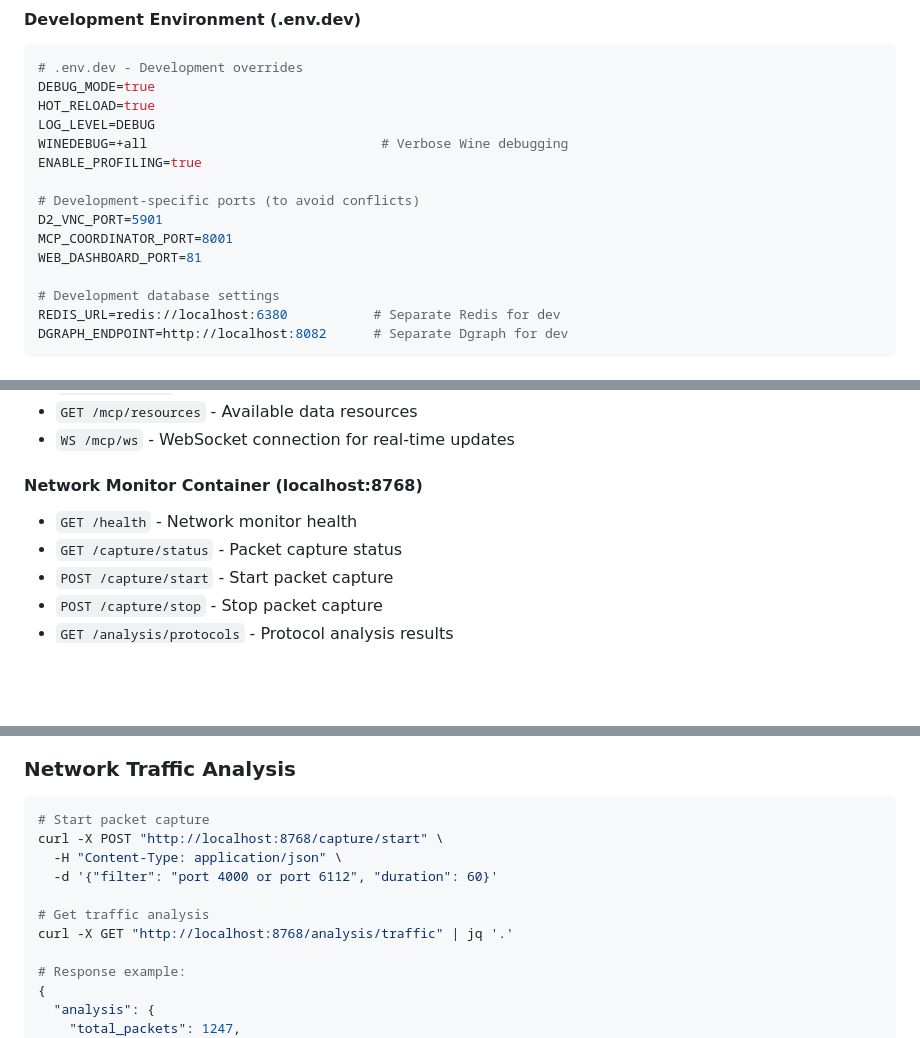
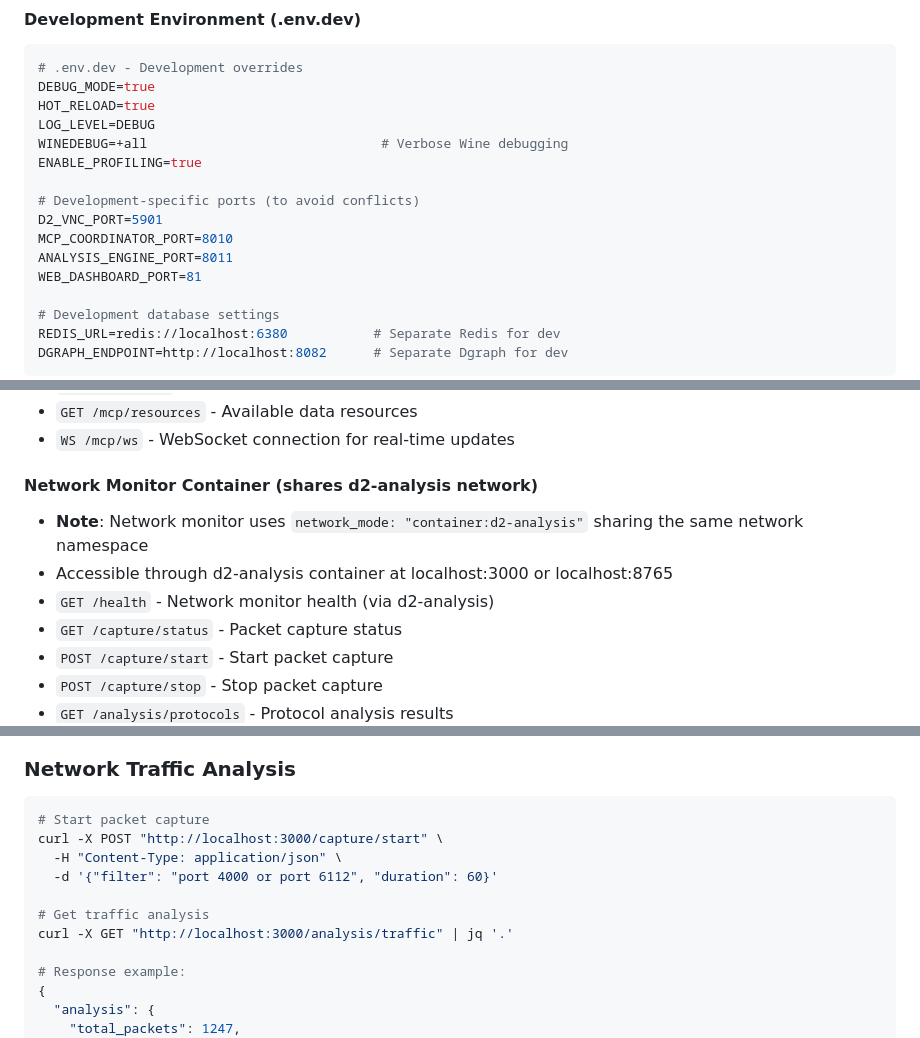
Before and after one commit to bethington/pd2-mcp-orchestrated-re, a Markdown page: .github/copilot-instructions.md, 3 parts joined by grey strips. Drawn GitHub-style; blank space fills up the shorter version.

Commit message:
Fix port references in copilot-instructions.md to match actual docker-compose configuration
## Port Corrections Made

### Fixed Service Endpoint Ports
- **Analysis Engine**: localhost:8766 → localhost:8001 (matches docker-compose.yml)
- **Network Monitor**: localhost:8768 → shares d2-analysis network (container mode)
- **Development MCP Coordinator**: 8001 → 8010 (avoid conflict with analysis-engine)

### Updated Network Monitor Documentation
- Clarified that network-monitor uses 'network_mode: container:d2-analysis'
- Updated endpoints to route through d2-analysis ports (3000/8765)
- Fixed API examples to use correct d2-analysis endpoints

### Comprehensive Port List Update
- Added missing ports: 3001, 5080, 5901, 6080, 8002-8005, 8888, 27042
- Removed incorrect ports: 8766, 8768
- Complete port list now matches actual docker-compose.yml mappings

### API Examples Corrected
- Network traffic analysis: localhost:8768 → localhost:3000
- Development port configuration: Added ANALYSIS_ENGINE_PORT=8011
- Troubleshooting port checks: Updated to include all actual ports

## Verified Against Docker Compose
All port references now match actual container port mappings:
- d2-analysis: 5900, 3000, 8765, 3001
- novnc-proxy: 5901
- mcp-coordinator: 8000, 9000
- analysis-engine: 8001
- ghidra-analysis: 8002
- frida-analysis: 8003, 27042
- memory-forensics: 8004
- ai-analysis: 8005
- web-dashboard: 80, 443
- dgraph-alpha: 8081, 9080
- dgraph-zero: 5080, 6080
- nginx: 8090
- jupyter: 8888

🤖 Generated with [Claude Code](https://claude.ai/code)

Co-Authored-By: Claude <noreply@anthropic.com>

````diff
--- a/.github/copilot-instructions.md
+++ b/.github/copilot-instructions.md
@@ -136,7 +136,8 @@ ENABLE_PROFILING=true
 
 # Development-specific ports (to avoid conflicts)
 D2_VNC_PORT=5901
-MCP_COORDINATOR_PORT=8001
+MCP_COORDINATOR_PORT=8010
+ANALYSIS_ENGINE_PORT=8011
 WEB_DASHBOARD_PORT=81
 
 # Development database settings
@@ -300,8 +301,10 @@ make check-env                             # Run environment validation
 - `GET /mcp/resources` - Available data resources
 - `WS /mcp/ws` - WebSocket connection for real-time updates
 
-#### Network Monitor Container (localhost:8768)
-- `GET /health` - Network monitor health
+#### Network Monitor Container (shares d2-analysis network)
+- **Note**: Network monitor uses `network_mode: "container:d2-analysis"` sharing the same network namespace
+- Accessible through d2-analysis container at localhost:3000 or localhost:8765
+- `GET /health` - Network monitor health (via d2-analysis)
 - `GET /capture/status` - Packet capture status
 - `POST /capture/start` - Start packet capture
 - `POST /capture/stop` - Stop packet capture
@@ -1985,12 +1988,12 @@ curl -X POST "http://localhost:8000/mcp/execute" \
 ### Network Traffic Analysis
 ```bash
 # Start packet capture
-curl -X POST "http://localhost:8768/capture/start" \
+curl -X POST "http://localhost:3000/capture/start" \
   -H "Content-Type: application/json" \
   -d '{"filter": "port 4000 or port 6112", "duration": 60}'
 
 # Get traffic analysis
-curl -X GET "http://localhost:8768/analysis/traffic" | jq '.'
+curl -X GET "http://localhost:3000/analysis/traffic" | jq '.'
 
 # Response example:
 {
````
Also changed, not shown: other parts of .github/copilot-instructions.md (+2 -2 lines).
